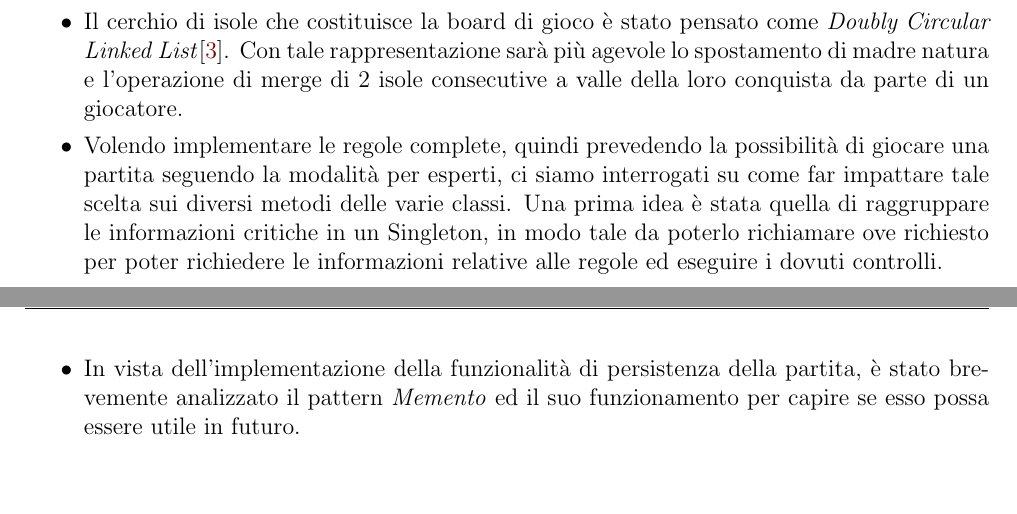
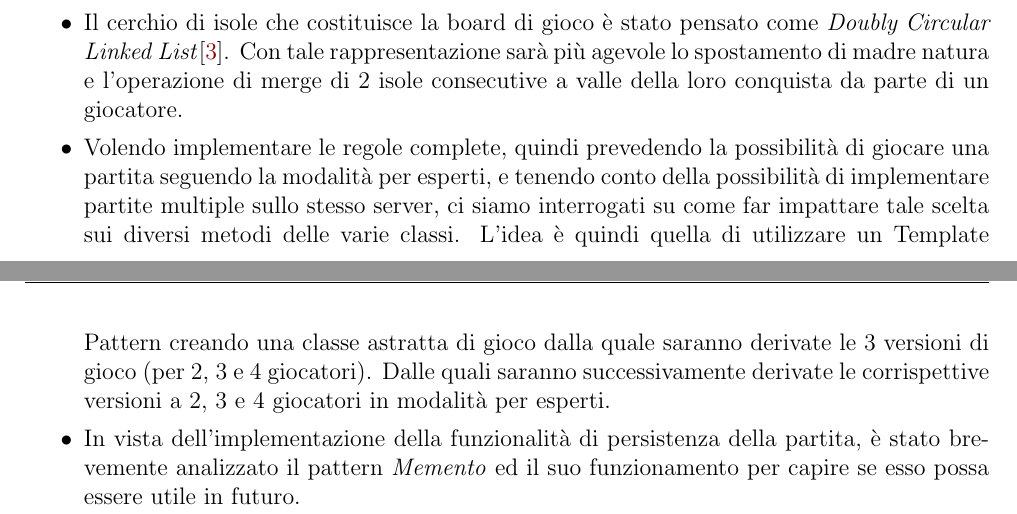
Before and after one commit to leonardopesce/ing-sw-2022-Pesce-Pertino-Paddeu, a LaTeX document (Deliverables/Eriantys Report Utils/eriantys_report.tex): two parts of pages 5 and 6 of 8, joined at a grey line, cut so that both start at the same text, the shorter picture padded with empty space. Compiled offline with pdfLaTeX.

Commit message:
update on latex document

```diff
--- a/Deliverables/Eriantys Report Utils/eriantys_report.tex
+++ b/Deliverables/Eriantys Report Utils/eriantys_report.tex
@@ -168,7 +114,7 @@
 
 		\item Tutti i componenti fisici, in futuro, avranno una loro grafica che dovrà essere mostrata. Pertanto implementano l'interfaccia GameObject che prevede l'implementazione di un metodo specifico per conseguire tale obiettivo.
 		\item Il cerchio di isole che costituisce la board di gioco è stato pensato come \emph{Doubly Circular Linked List}\cite{circularDoublyLinkedList}. Con tale rappresentazione sarà più agevole lo spostamento di madre natura e l'operazione di merge di 2 isole consecutive a valle della loro conquista da parte di un giocatore.
-		\item Volendo implementare le regole complete, quindi prevedendo la possibilità di giocare una partita seguendo la modalità per esperti, ci siamo interrogati su come far impattare tale scelta sui diversi metodi delle varie classi. Una prima idea è stata quella di raggruppare le informazioni critiche in un Singleton, in modo tale da poterlo richiamare ove richiesto per poter richiedere le informazioni relative alle regole ed eseguire i dovuti controlli.
+		\item Volendo implementare le regole complete, quindi prevedendo la possibilità di giocare una partita seguendo la modalità per esperti, e tenendo conto della possibilità di implementare partite multiple sullo stesso server, ci siamo interrogati su come far impattare tale scelta sui diversi metodi delle varie classi. L'idea è quindi quella di utilizzare un Template Pattern creando una classe astratta di gioco dalla quale saranno derivate le 3 versioni di gioco (per 2, 3 e 4 giocatori). Dalle quali saranno successivamente derivate le corrispettive versioni a 2, 3 e 4 giocatori in modalità per esperti.
 		\item In vista dell'implementazione della funzionalità di persistenza della partita, è stato brevemente analizzato il pattern \emph{Memento} ed il suo funzionamento per capire se esso possa essere utile in futuro.
 	\end{itemize}
 
```
Also changed, not shown: Deliverables/Eriantys Report Utils/eriantys_report.pdf (added), Deliverables/Eriantys Report Utils/eriantys_report.tex (54 more changed lines).
